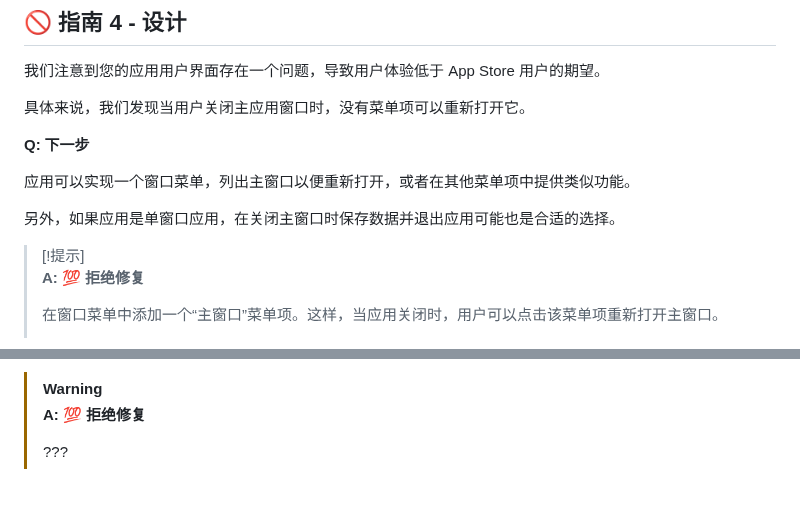
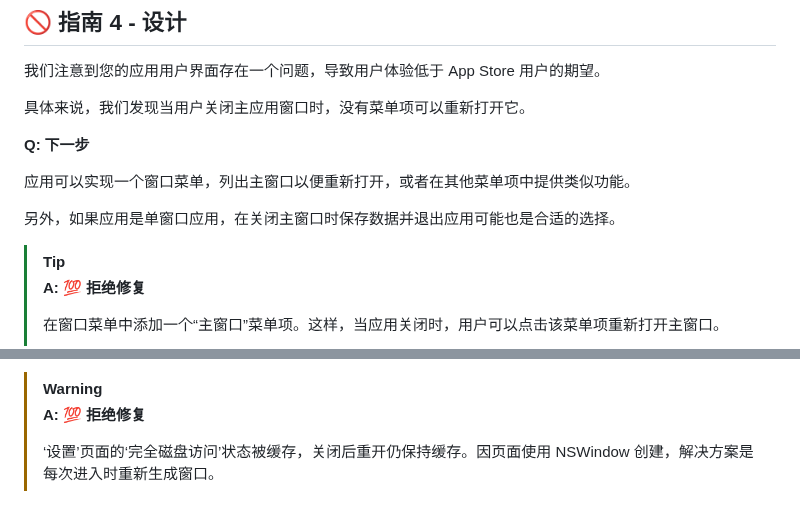
Before and after one commit to jaywcjlove/app-rejection-fixes, a Markdown page: README.zh.md, 2 parts joined by grey strips. Drawn GitHub-style.

```diff
--- a/README.zh.md
+++ b/README.zh.md
@@ -134,7 +134,7 @@
 
 另外，如果应用是单窗口应用，在关闭主窗口时保存数据并退出应用可能也是合适的选择。
 
-> [!提示]
+> [!TIP]
 > **A: 💯 拒绝修复**
 >
 > 在窗口菜单中添加一个“主窗口”菜单项。这样，当应用关闭时，用户可以点击该菜单项重新打开主窗口。
@@ -177,4 +177,4 @@
 > [!WARNING]
 > **A: 💯 拒绝修复**
 >
-> ???
+> ‘设置’页面的‘完全磁盘访问’状态被缓存，关闭后重开仍保持缓存。因页面使用 NSWindow 创建，解决方案是每次进入时重新生成窗口。
```
Also changed, not shown: README.md (+1 -1 lines).
